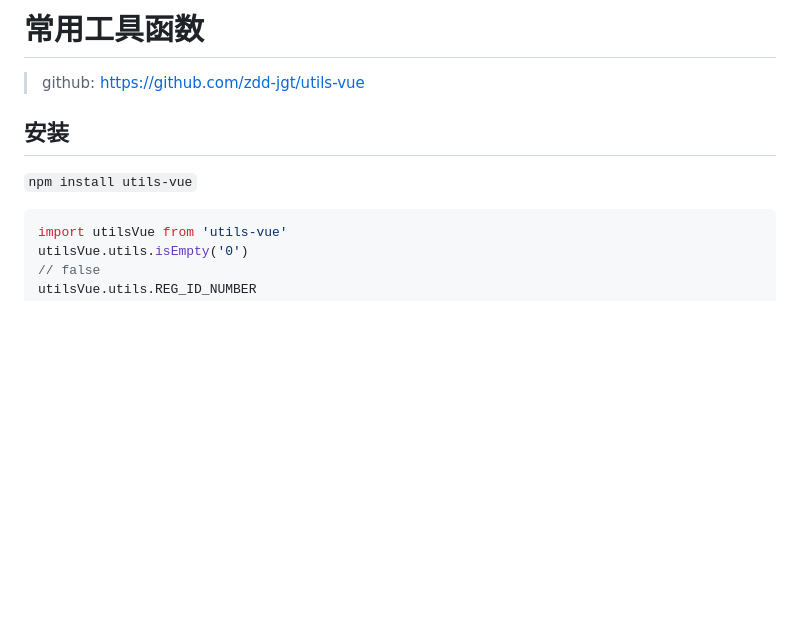
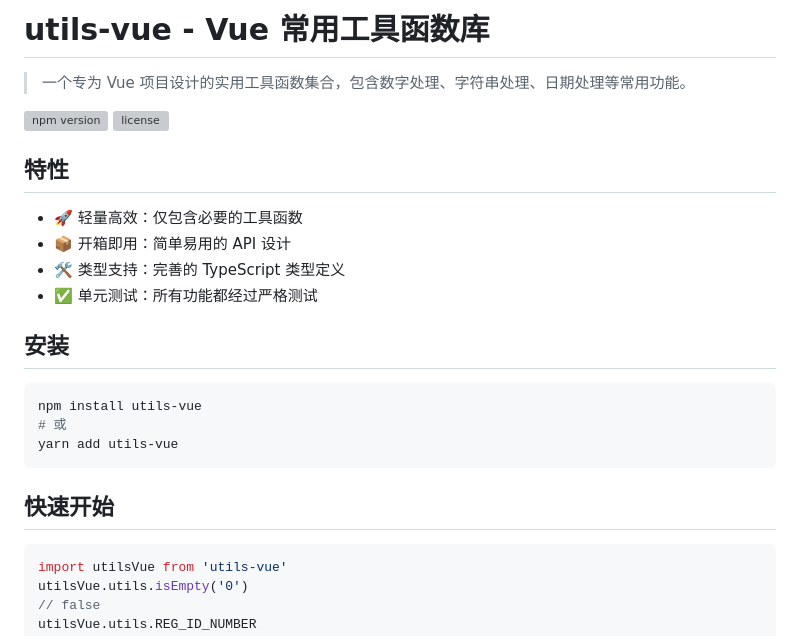
Before and after one commit to zdd-jgt/utils-vue, a Markdown page: README.md, the part around the change printed below. Rendered like a GitHub page; blank space fills up the shorter version; grey boxes are pictures that could not be loaded.

````diff
--- a/README.md
+++ b/README.md
@@ -1,10 +1,25 @@
-# 常用工具函数
+# utils-vue - Vue 常用工具函数库
 
-> github: https://github.com/zdd-jgt/utils-vue
+> 一个专为 Vue 项目设计的实用工具函数集合，包含数字处理、字符串处理、日期处理等常用功能。
+
+[![npm version](https://img.shields.io/npm/v/utils-vue.svg)](https://www.npmjs.com/package/utils-vue)
+[![license](https://img.shields.io/npm/l/utils-vue.svg)](https://github.com/zdd-jgt/utils-vue/blob/master/README.md)
+
+## 特性
+
+- 🚀 轻量高效：仅包含必要的工具函数
+- 📦 开箱即用：简单易用的 API 设计
+- 🛠 类型支持：完善的 TypeScript 类型定义
+- ✅ 单元测试：所有功能都经过严格测试
 
 ## 安装
 
-`npm install utils-vue`
+```bash
+npm install utils-vue
+# 或
+yarn add utils-vue
+```
+## 快速开始
 
 ```javascript
 import utilsVue from 'utils-vue'
````
Also changed, not shown: other parts of README.md (+41 -0 lines).
